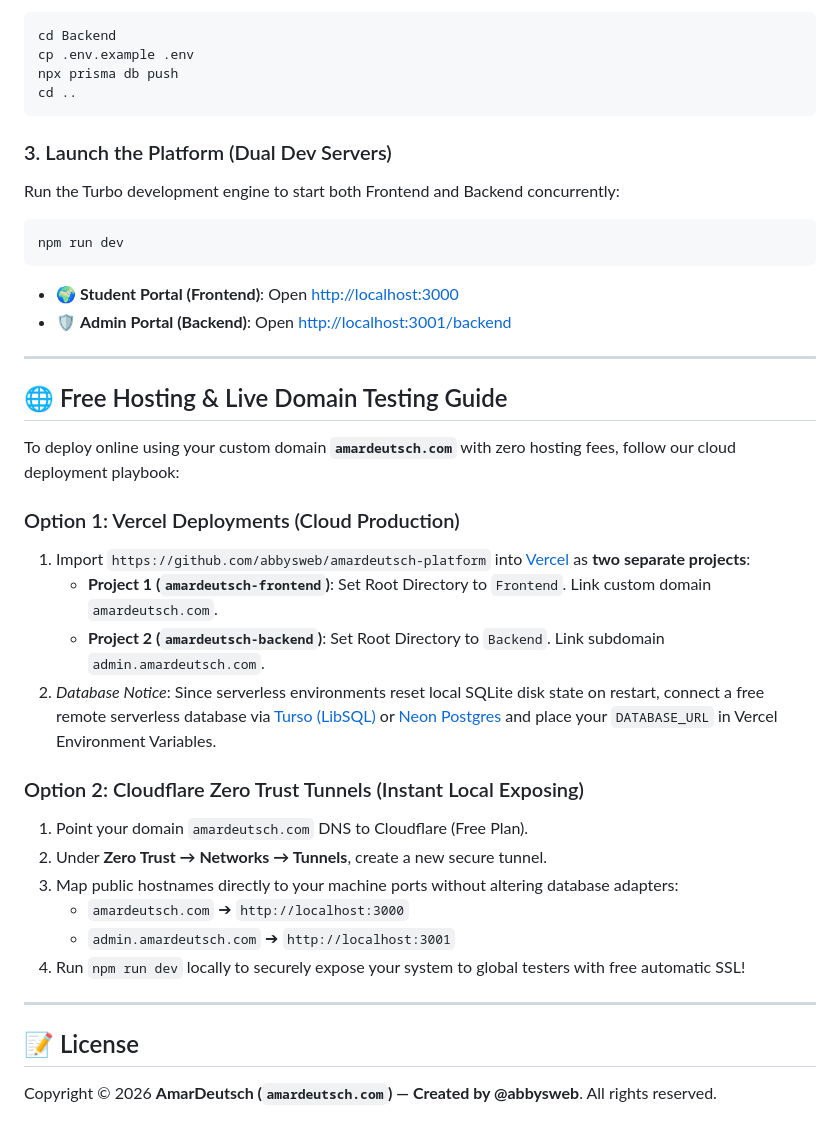
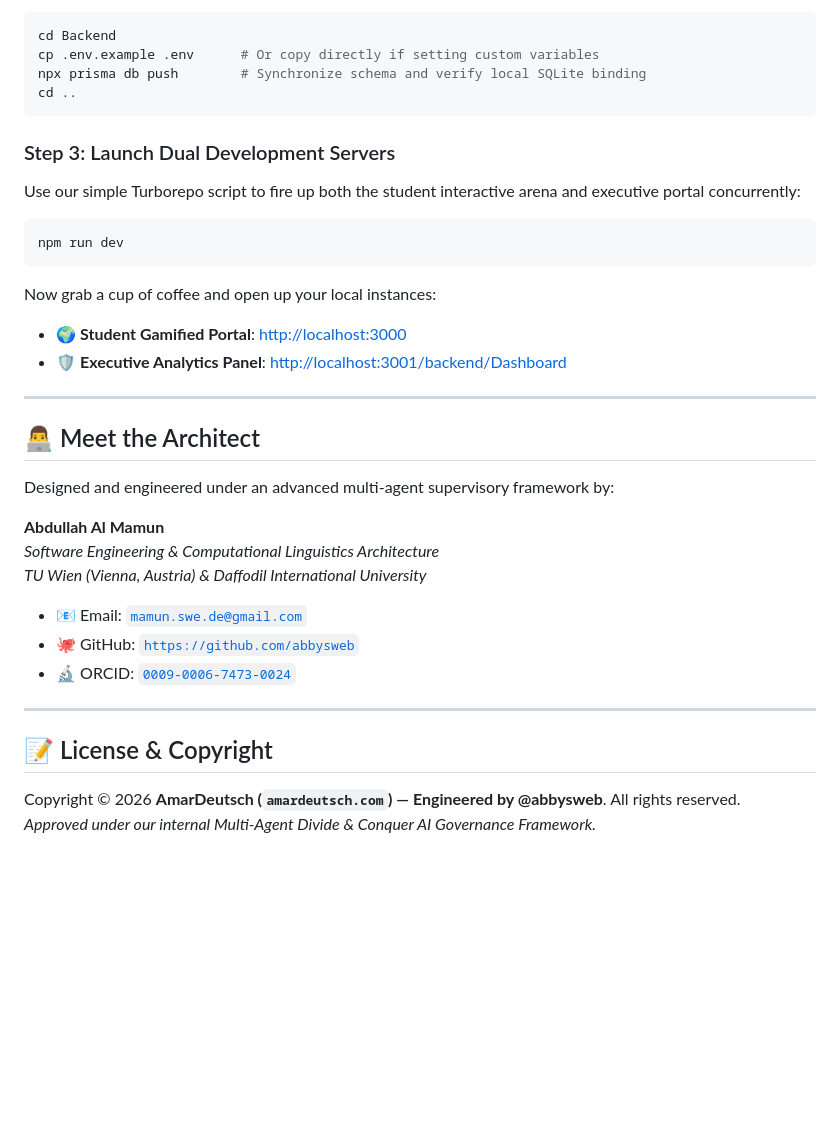
Before and after one commit to abbysweb/amardeutsch-platform, a Markdown page: README.md, the part around one of its changes. Drawn GitHub-style; blank space fills up the shorter version.

````diff
--- a/README.md
+++ b/README.md
@@ -97,40 +103,37 @@ Copy the example environment configuration inside the backend workspace:
 ```bash
 cd Backend
-cp .env.example .env
-npx prisma db push
+cp .env.example .env      # Or copy directly if setting custom variables
+npx prisma db push        # Synchronize schema and verify local SQLite binding
 cd ..
 ```
 
-### 3. Launch the Platform (Dual Dev Servers)
-Run the Turbo development engine to start both Frontend and Backend concurrently:
+### Step 3: Launch Dual Development Servers
+Use our simple Turborepo script to fire up both the student interactive arena and executive portal concurrently:
 ```bash
 npm run dev
 ```
 
-* 🌍 **Student Portal (Frontend)**: Open [http://localhost:3000](http://localhost:3000)
-* 🛡️ **Admin Portal (Backend)**: Open [http://localhost:3001/backend](http://localhost:3001/backend)
+Now grab a cup of coffee and open up your local instances:
+* 🌍 **Student Gamified Portal**: [http://localhost:3000](http://localhost:3000)
+* 🛡️ **Executive Analytics Panel**: [http://localhost:3001/backend/Dashboard](http://localhost:3001/backend/Dashboard)
 
 ---
 
-## 🌐 Free Hosting & Live Domain Testing Guide
+## 👨‍💻 Meet the Architect
 
-To deploy online using your custom domain **`amardeutsch.com`** with zero hosting fees, follow our cloud deployment playbook:
+Designed and engineered under an advanced multi-agent supervisory framework by:
 
-### Option 1: Vercel Deployments (Cloud Production)
-1. Import `https://github.com/abbysweb/amardeutsch-platform` into [Vercel](https://vercel.com) as **two separate projects**:
-   * **Project 1 (`amardeutsch-frontend`)**: Set Root Directory to `Frontend`. Link custom domain `amardeutsch.com`.
-   * **Project 2 (`amardeutsch-backend`)**: Set Root Directory to `Backend`. Link subdomain `admin.amardeutsch.com`.
-2. *Database Notice*: Since serverless environments reset local SQLite disk state on restart, connect a free remote serverless database via [Turso (LibSQL)](https://turso.tech) or [Neon Postgres](https://neon.tech) and place your `DATABASE_URL` in Vercel Environment Variables.
+**Abdullah Al Mamun**
+*Software Engineering & Computational Linguistics Architecture*
+*TU Wien (Vienna, Austria) & Daffodil International University*
 
-### Option 2: Cloudflare Zero Trust Tunnels (Instant Local Exposing)
-1. Point your domain `amardeutsch.com` DNS to Cloudflare (Free Plan).
-2. Under **Zero Trust → Networks → Tunnels**, create a new secure tunnel.
-3. Map public hostnames directly to your machine ports without altering database adapters:
-   * `amardeutsch.com` ➔ `http://localhost:3000`
-   * `admin.amardeutsch.com` ➔ `http://localhost:3001`
-4. Run `npm run dev` locally to securely expose your system to global testers with free automatic SSL!
+* 📧 Email: [`mamun.swe.de@gmail.com`](mailto:mamun.swe.de@gmail.com)
+* 🐙 GitHub: [`https://github.com/abbysweb`](https://github.com/abbysweb)
+* 🔬 ORCID: [`0009-0006-7473-0024`](https://orcid.org/0009-0006-7473-0024)
 
 ---
 
-## 📝 License
-Copyright © 2026 **AmarDeutsch (`amardeutsch.com`) — Created by @abbysweb**. All rights reserved.
+## 📝 License & Copyright
+
+Copyright © 2026 **AmarDeutsch (`amardeutsch.com`) — Engineered by @abbysweb**. All rights reserved.
+*Approved under our internal Multi-Agent Divide & Conquer AI Governance Framework.*
````
Also changed, not shown: other parts of README.md (+67 -61 lines).
